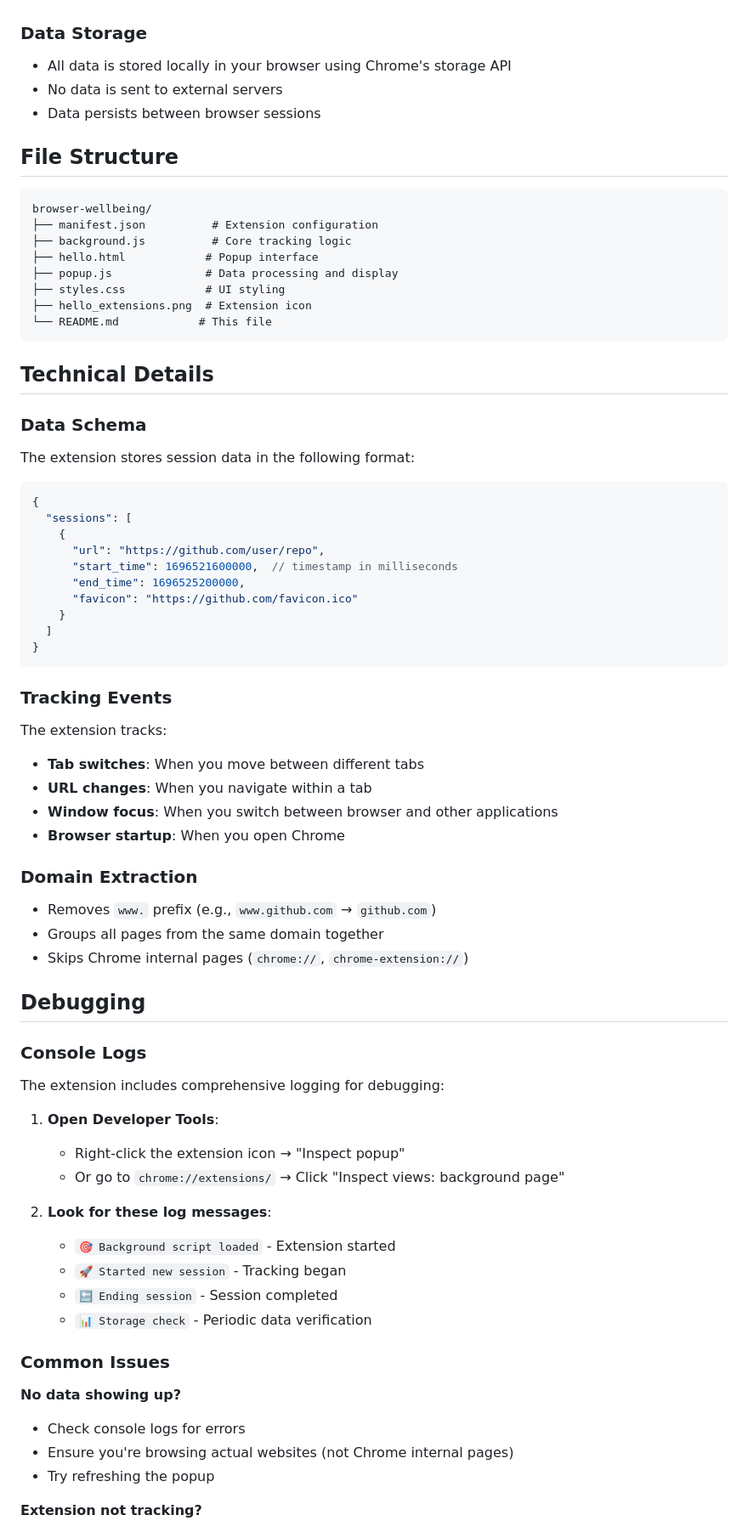
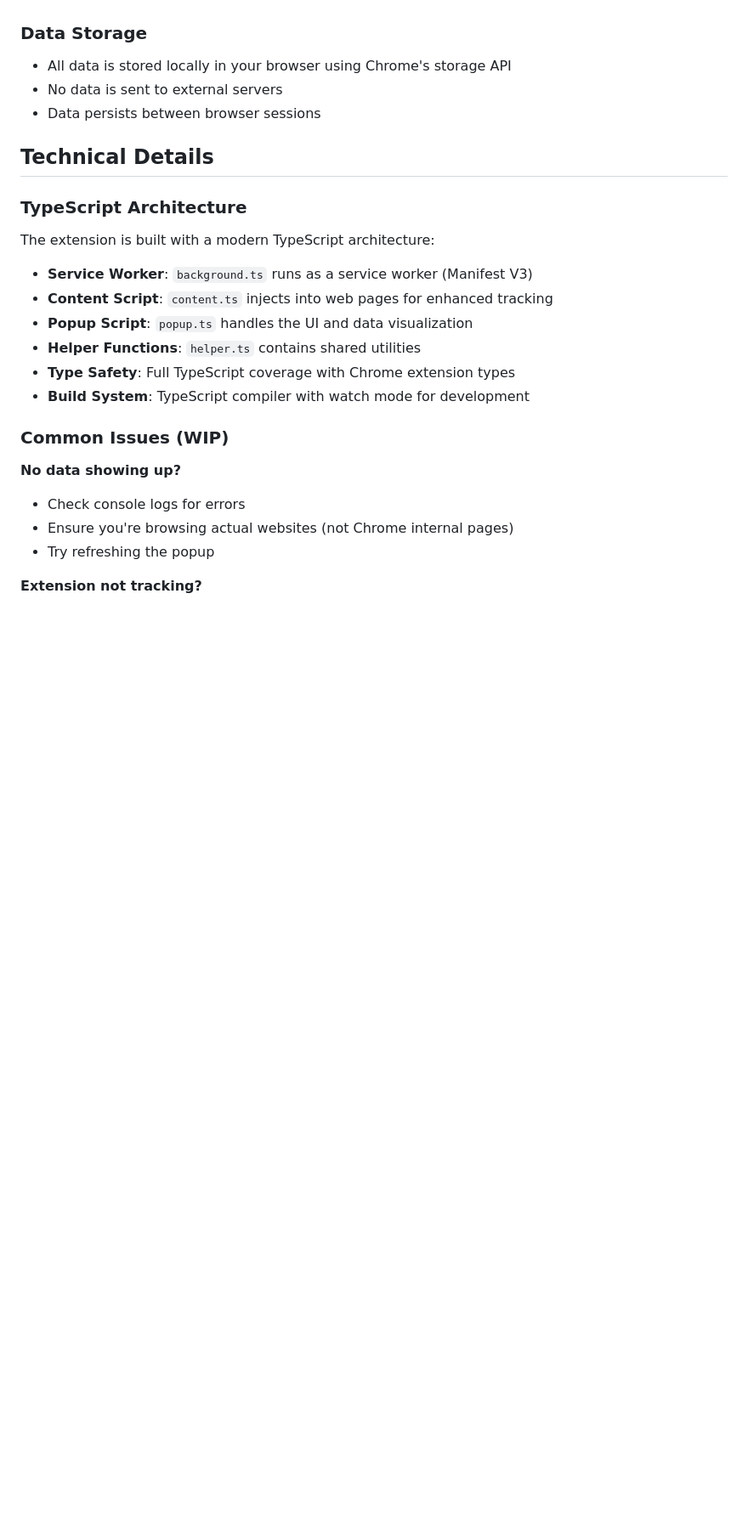
Before and after one commit to kunatastic/browser-wellbeing, a Markdown page: README.md, the part around one of its changes. Shown at 85% size. GitHub-like rendering; blank space fills up the shorter version.

````diff
--- a/README.md
+++ b/README.md
@@ -53,71 +32,20 @@ A Chrome extension that tracks your website usage and displays time spent on eac
 - No data is sent to external servers
 - Data persists between browser sessions
 
-## File Structure
-
-```
-browser-wellbeing/
-├── manifest.json          # Extension configuration
-├── background.js          # Core tracking logic
-├── hello.html            # Popup interface
-├── popup.js              # Data processing and display
-├── styles.css            # UI styling
-├── hello_extensions.png  # Extension icon
-└── README.md            # This file
-```
-
 ## Technical Details
 
-### Data Schema
+### TypeScript Architecture
 
-The extension stores session data in the following format:
+The extension is built with a modern TypeScript architecture:
 
-```javascript
-{
-  "sessions": [
-    {
-      "url": "https://github.com/user/repo",
-      "start_time": 1696521600000,  // timestamp in milliseconds
-      "end_time": 1696525200000,
-      "favicon": "https://github.com/favicon.ico"
-    }
-  ]
-}
-```
+- **Service Worker**: `background.ts` runs as a service worker (Manifest V3)
+- **Content Script**: `content.ts` injects into web pages for enhanced tracking
+- **Popup Script**: `popup.ts` handles the UI and data visualization
+- **Helper Functions**: `helper.ts` contains shared utilities
+- **Type Safety**: Full TypeScript coverage with Chrome extension types
+- **Build System**: TypeScript compiler with watch mode for development
 
-### Tracking Events
-
-The extension tracks:
-
-- **Tab switches**: When you move between different tabs
-- **URL changes**: When you navigate within a tab
-- **Window focus**: When you switch between browser and other applications
-- **Browser startup**: When you open Chrome
-
-### Domain Extraction
-
-- Removes `www.` prefix (e.g., `www.github.com` → `github.com`)
-- Groups all pages from the same domain together
-- Skips Chrome internal pages (`chrome://`, `chrome-extension://`)
-
-## Debugging
-
-### Console Logs
-
-The extension includes comprehensive logging for debugging:
-
-1. **Open Developer Tools**:
-
-   - Right-click the extension icon → "Inspect popup"
-   - Or go to `chrome://extensions/` → Click "Inspect views: background page"
-
-2. **Look for these log messages**:
-   - `🎯 Background script loaded` - Extension started
-   - `🚀 Started new session` - Tracking began
-   - `🔚 Ending session` - Session completed
-   - `📊 Storage check` - Periodic data verification
-
-### Common Issues
+### Common Issues (WIP)
 
 **No data showing up?**
 
````
Also changed, not shown: other parts of README.md (+16 -49 lines).
